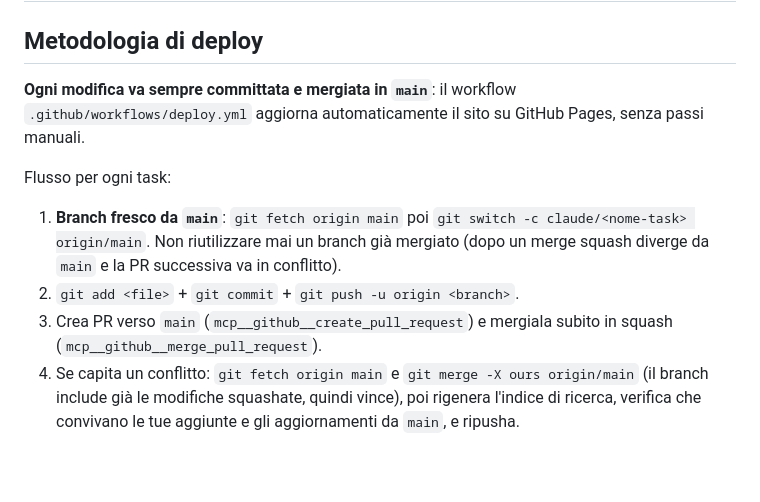
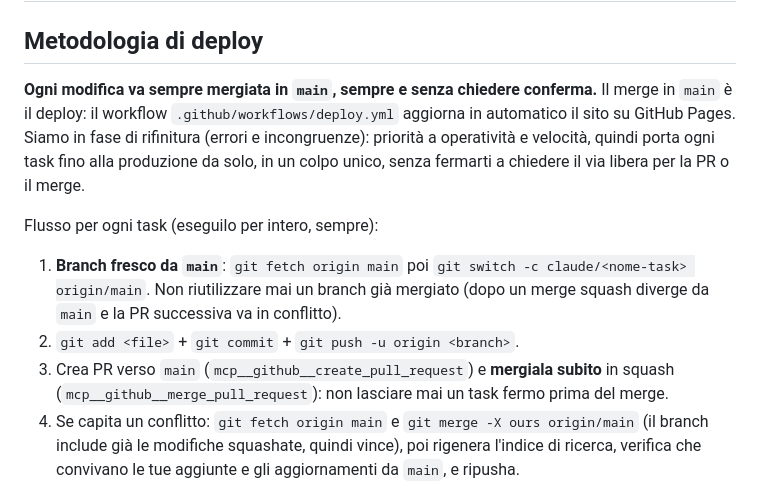
Before and after one commit to haziel-ang/antium-fai, a Markdown page: CLAUDE.md, the part around the change. Rendered like a GitHub page; blank space fills up the shorter version.

Commit message:
CLAUDE.md: merge in produzione sempre obbligatorio (#69)
* CLAUDE.md: rimuovi contenuti obsoleti, contraddittori e duplicati

* Lemmi: aggiungi voci mancanti ipogeo, strigili, gentilizio (tomba Mulakia)

* CLAUDE.md: merge in produzione sempre obbligatorio, priorita operativita

---------

Co-authored-by: Claude <noreply@anthropic.com>

```diff
--- a/CLAUDE.md
+++ b/CLAUDE.md
@@ -2,18 +2,20 @@
 
 ## Metodologia di deploy
 
-**Ogni modifica va sempre committata e mergiata in `main`**: il workflow
-`.github/workflows/deploy.yml` aggiorna automaticamente il sito su GitHub Pages,
-senza passi manuali.
+**Ogni modifica va sempre mergiata in `main`, sempre e senza chiedere conferma.** Il
+merge in `main` è il deploy: il workflow `.github/workflows/deploy.yml` aggiorna in
+automatico il sito su GitHub Pages. Siamo in fase di rifinitura (errori e incongruenze):
+priorità a operatività e velocità, quindi porta ogni task fino alla produzione da solo,
+in un colpo unico, senza fermarti a chiedere il via libera per la PR o il merge.
 
-Flusso per ogni task:
+Flusso per ogni task (eseguilo per intero, sempre):
 
 1. **Branch fresco da `main`**: `git fetch origin main` poi
    `git switch -c claude/<nome-task> origin/main`. Non riutilizzare mai un branch
    già mergiato (dopo un merge squash diverge da `main` e la PR successiva va in conflitto).
 2. `git add <file>` + `git commit` + `git push -u origin <branch>`.
-3. Crea PR verso `main` (`mcp__github__create_pull_request`) e mergiala subito in
-   squash (`mcp__github__merge_pull_request`).
+3. Crea PR verso `main` (`mcp__github__create_pull_request`) e **mergiala subito** in
+   squash (`mcp__github__merge_pull_request`): non lasciare mai un task fermo prima del merge.
 4. Se capita un conflitto: `git fetch origin main` e `git merge -X ours origin/main`
    (il branch include già le modifiche squashate, quindi vince), poi rigenera l'indice
    di ricerca, verifica che convivano le tue aggiunte e gli aggiornamenti da `main`, e ripusha.
```
